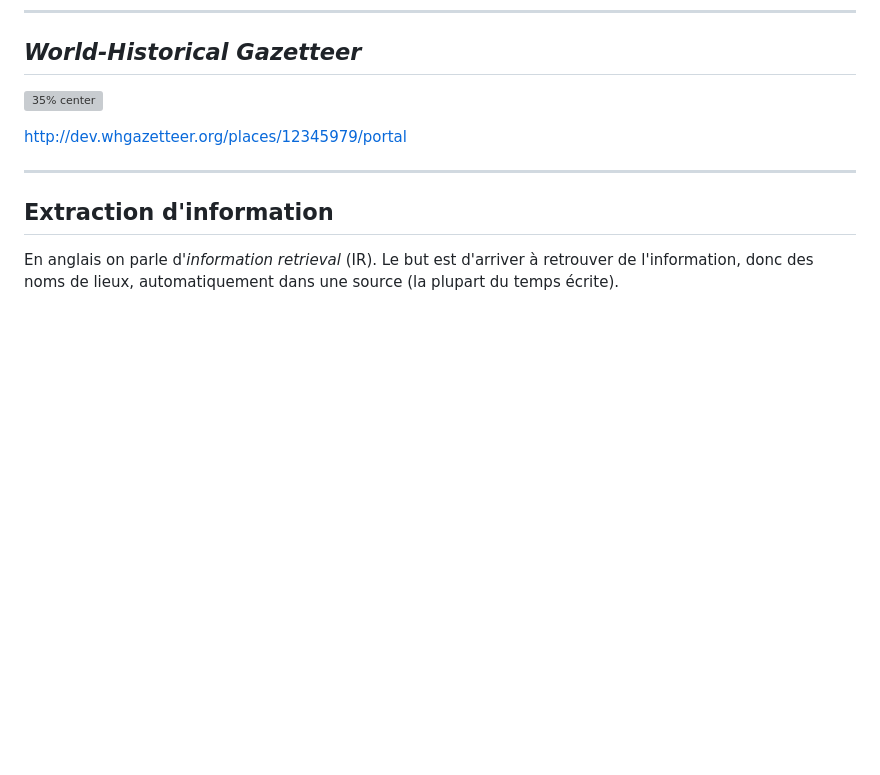
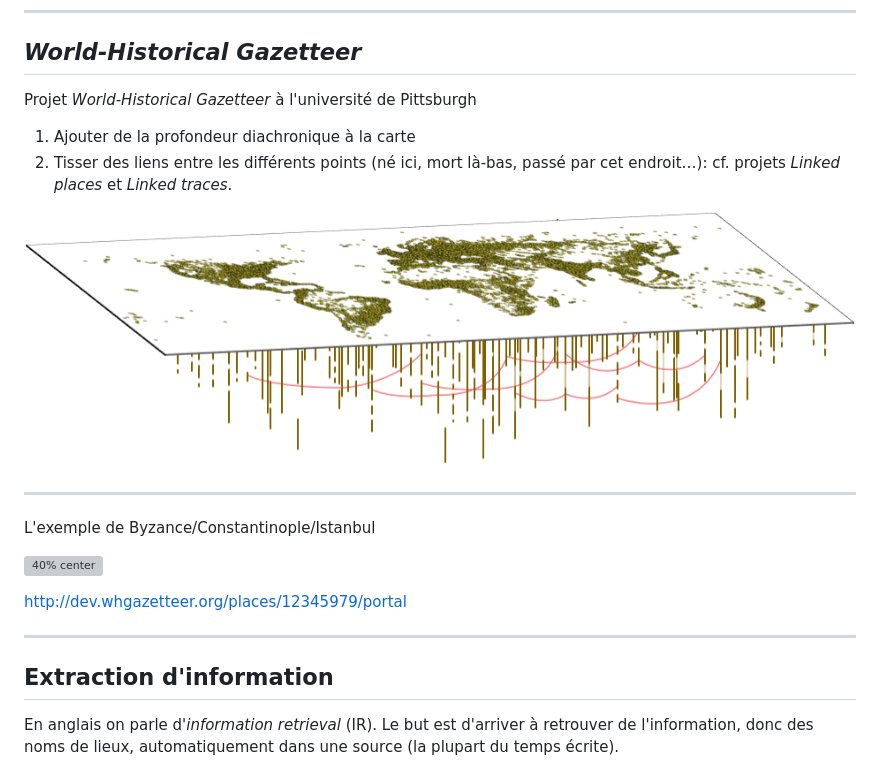
Before and after one commit to gabays/32M7129, a Markdown page: Cours_Geneve_10/Cours_Geneve_10.md, the part around the change. Rendered like a GitHub page; pictures changed too: Cours_Geneve_10/images/WHG_2.jpg (added); blank space fills up the shorter version; grey boxes are pictures that could not be loaded.

Commit message:
update cours 10

```diff
--- a/Cours_Geneve_10/Cours_Geneve_10.md
+++ b/Cours_Geneve_10/Cours_Geneve_10.md
@@ -316,11 +316,25 @@ https://pleiades.stoa.org/places/423025 (ajoutez `/json` et observez ce que vous
 ---
 ## _World-Historical Gazetteer_
 
-![35% center](images/WHG.png)
+Projet _World-Historical Gazetteer_ à l'université de Pittsburgh
+
+1. Ajouter de la profondeur diachronique à la carte
+2. Tisser des liens entre les différents points (né ici, mort là-bas, passé par cet endroit…): cf. projets _Linked places_ et _Linked traces_.
+
+
+![100% center](images/WHG_2.jpg)
+
+---
+
+L'exemple de Byzance/Constantinople/Istanbul
+
+![40% center](images/WHG.png)
 
 http://dev.whgazetteer.org/places/12345979/portal
 
 ---
+
+
 ## Extraction d'information
 
 En anglais on parle d'_information retrieval_ (IR). Le but est d'arriver à retrouver de l'information, donc des noms de lieux, automatiquement dans une source (la plupart du temps écrite).
```
